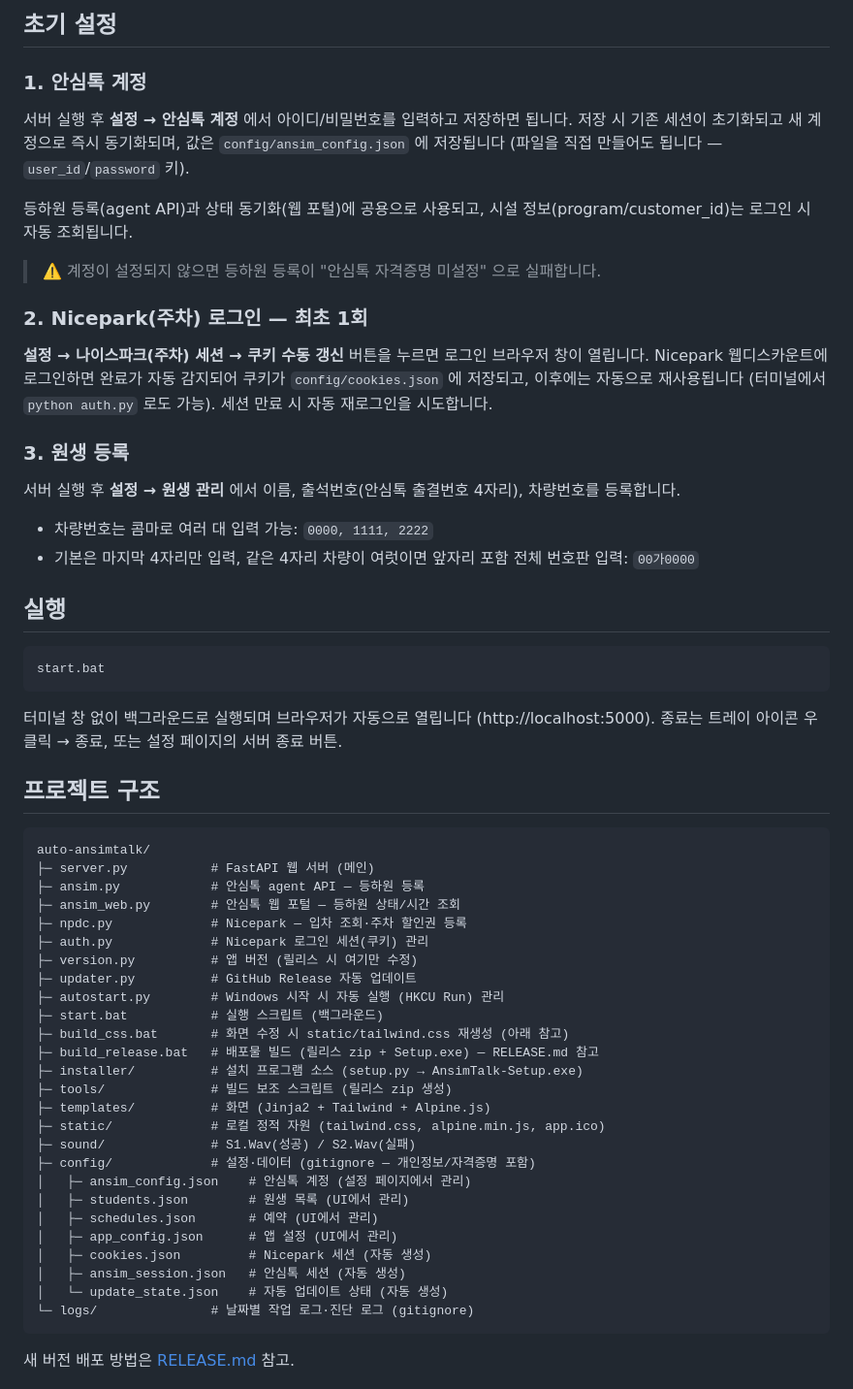
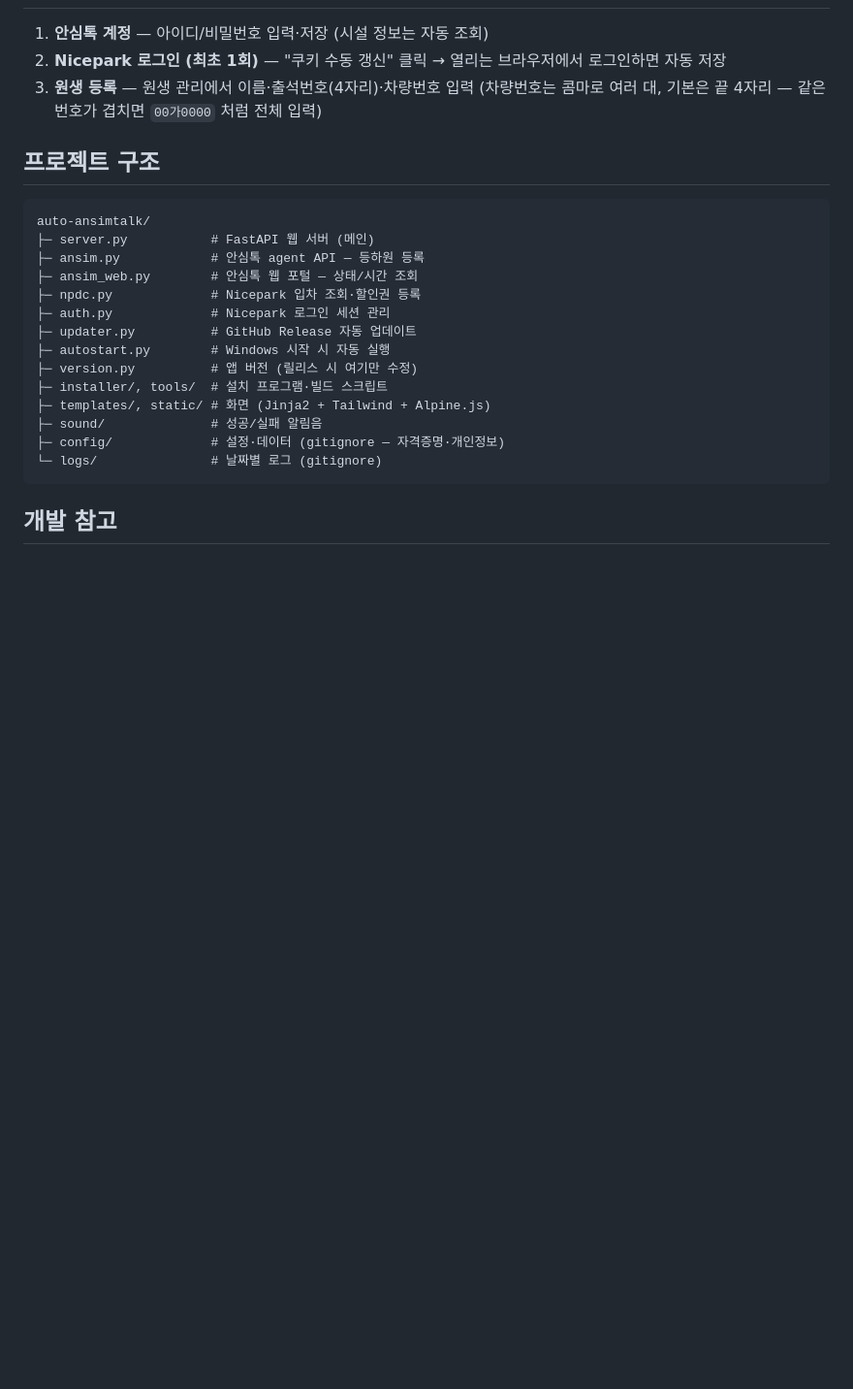
Before and after one commit to RoofSkY/auto-ansimtalk, a Markdown page: README.md, the part around one of its changes. Shown at 97% size. Drawn GitHub-style; blank space fills up the shorter version.

````diff
--- a/README.md
+++ b/README.md
@@ -74,32 +38,8 @@ playwright install chromium
 
-## 초기 설정
-
-### 1. 안심톡 계정
-
-서버 실행 후 **설정 → 안심톡 계정** 에서 아이디/비밀번호를 입력하고 저장하면 됩니다. 저장 시 기존 세션이 초기화되고 새 계정으로 즉시 동기화되며, 값은 `config/ansim_config.json` 에 저장됩니다 (파일을 직접 만들어도 됩니다 — `user_id`/`password` 키).
-
-등하원 등록(agent API)과 상태 동기화(웹 포털)에 공용으로 사용되고, 시설 정보(program/customer_id)는 로그인 시 자동 조회됩니다.
-
-> ⚠️ 계정이 설정되지 않으면 등하원 등록이 "안심톡 자격증명 미설정" 으로 실패합니다.
-
-### 2. Nicepark(주차) 로그인 — 최초 1회
-
-**설정 → 나이스파크(주차) 세션 → 쿠키 수동 갱신** 버튼을 누르면 로그인 브라우저 창이 열립니다. Nicepark 웹디스카운트에 로그인하면 완료가 자동 감지되어 쿠키가 `config/cookies.json` 에 저장되고, 이후에는 자동으로 재사용됩니다 (터미널에서 `python auth.py` 로도 가능). 세션 만료 시 자동 재로그인을 시도합니다.
-
-### 3. 원생 등록
-
-서버 실행 후 **설정 → 원생 관리** 에서 이름, 출석번호(안심톡 출결번호 4자리), 차량번호를 등록합니다.
-
-- 차량번호는 콤마로 여러 대 입력 가능: `0000, 1111, 2222`
-- 기본은 마지막 4자리만 입력, 같은 4자리 차량이 여럿이면 앞자리 포함 전체 번호판 입력: `00가0000`
-
-## 실행
-
-```
-start.bat
-```
-
-터미널 창 없이 백그라운드로 실행되며 브라우저가 자동으로 열립니다 (http://localhost:5000). 종료는 트레이 아이콘 우클릭 → 종료, 또는 설정 페이지의 서버 종료 버튼.
+1. **안심톡 계정** — 아이디/비밀번호 입력·저장 (시설 정보는 자동 조회)
+2. **Nicepark 로그인 (최초 1회)** — "쿠키 수동 갱신" 클릭 → 열리는 브라우저에서 로그인하면 자동 저장
+3. **원생 등록** — 원생 관리에서 이름·출석번호(4자리)·차량번호 입력
+   (차량번호는 콤마로 여러 대, 기본은 끝 4자리 — 같은 번호가 겹치면 `00가0000` 처럼 전체 입력)
 
 ## 프로젝트 구조
 
@@ -107,30 +47,18 @@ start.bat
 auto-ansimtalk/
 ├─ server.py           # FastAPI 웹 서버 (메인)
 ├─ ansim.py            # 안심톡 agent API — 등하원 등록
-├─ ansim_web.py        # 안심톡 웹 포털 — 등하원 상태/시간 조회
-├─ npdc.py             # Nicepark — 입차 조회·주차 할인권 등록
-├─ auth.py             # Nicepark 로그인 세션(쿠키) 관리
+├─ ansim_web.py        # 안심톡 웹 포털 — 상태/시간 조회
+├─ npdc.py             # Nicepark 입차 조회·할인권 등록
+├─ auth.py             # Nicepark 로그인 세션 관리
+├─ updater.py          # GitHub Release 자동 업데이트
+├─ autostart.py        # Windows 시작 시 자동 실행
 ├─ version.py          # 앱 버전 (릴리스 시 여기만 수정)
-├─ updater.py          # GitHub Release 자동 업데이트
-├─ autostart.py        # Windows 시작 시 자동 실행 (HKCU Run) 관리
-├─ start.bat           # 실행 스크립트 (백그라운드)
-├─ build_css.bat       # 화면 수정 시 static/tailwind.css 재생성 (아래 참고)
-├─ build_release.bat   # 배포물 빌드 (릴리스 zip + Setup.exe) — RELEASE.md 참고
-├─ installer/          # 설치 프로그램 소스 (setup.py → AnsimTalk-Setup.exe)
-├─ tools/              # 빌드 보조 스크립트 (릴리스 zip 생성)
-├─ templates/          # 화면 (Jinja2 + Tailwind + Alpine.js)
-├─ static/             # 로컬 정적 자원 (tailwind.css, alpine.min.js, app.ico)
-├─ sound/              # S1.Wav(성공) / S2.Wav(실패)
-├─ config/             # 설정·데이터 (gitignore — 개인정보/자격증명 포함)
-│   ├─ ansim_config.json    # 안심톡 계정 (설정 페이지에서 관리)
-│   ├─ students.json        # 원생 목록 (UI에서 관리)
-│   ├─ schedules.json       # 예약 (UI에서 관리)
-│   ├─ app_config.json      # 앱 설정 (UI에서 관리)
-│   ├─ cookies.json         # Nicepark 세션 (자동 생성)
-│   ├─ ansim_session.json   # 안심톡 세션 (자동 생성)
-│   └─ update_state.json    # 자동 업데이트 상태 (자동 생성)
-└─ logs/               # 날짜별 작업 로그·진단 로그 (gitignore)
+├─ installer/, tools/  # 설치 프로그램·빌드 스크립트
+├─ templates/, static/ # 화면 (Jinja2 + Tailwind + Alpine.js)
+├─ sound/              # 성공/실패 알림음
+├─ config/             # 설정·데이터 (gitignore — 자격증명·개인정보)
+└─ logs/               # 날짜별 로그 (gitignore)
 ```
 
-새 버전 배포 방법은 [RELEASE.md](RELEASE.md) 참고.
+## 개발 참고
 
````
Also changed, not shown: other parts of README.md (+25 -74 lines).
